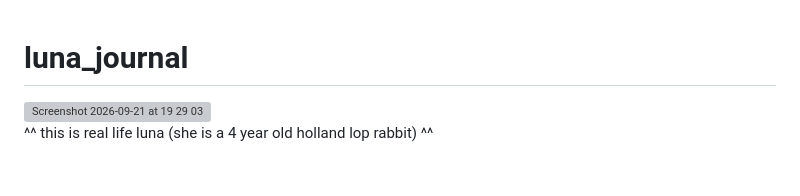
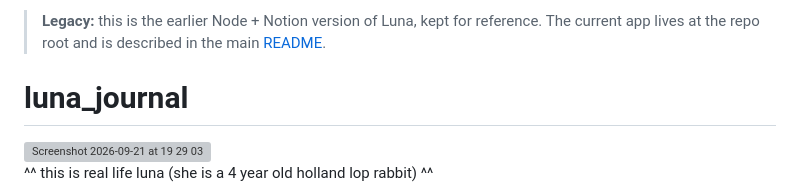
Before and after one commit to sanvan1211/luna_journal, a Markdown page: legacy/README.md, the part around the change. Drawn GitHub-style; blank space fills up the shorter version; grey boxes are pictures that could not be loaded.

Commit message:
Point the legacy README to the current app
Co-Authored-By: Claude Opus 5.5 <noreply@anthropic.com>

```diff
--- a/legacy/README.md
+++ b/legacy/README.md
@@ -1,3 +1,5 @@
+> **Legacy:** this is the earlier Node + Notion version of Luna, kept for reference. The current app lives at the repo root and is described in the main [README](../README.md).
+
 # luna_journal
 
 <img width="250" height="250" alt="Screenshot 2026-09-21 at 19 29 03" src="https://github.com/user-attachments/assets/971d1974-fb77-4f82-a24c-6cd14cad64ef" />
```
